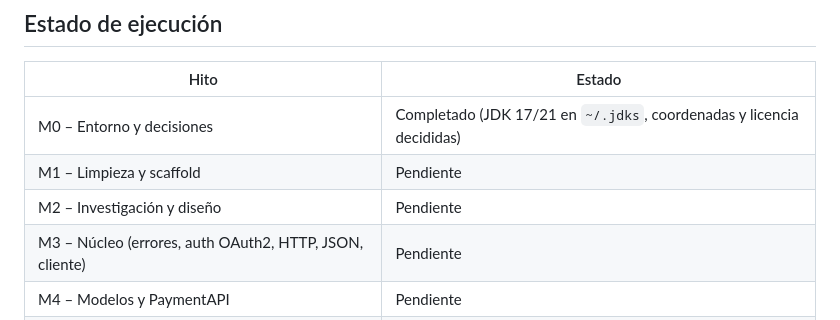
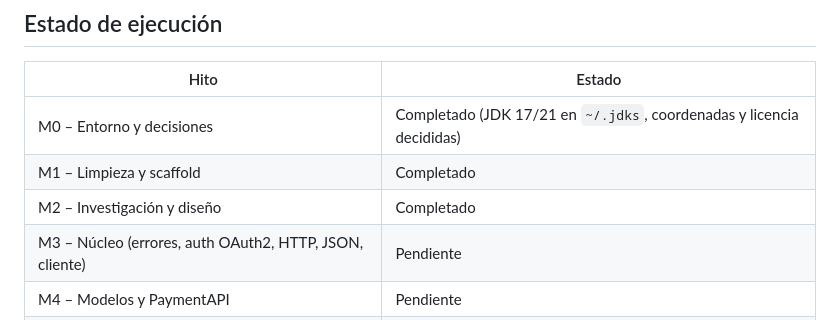
Before and after one commit to Alejo2075/enzona-sdk-java, a Markdown page: PLAN.md, the part around the change. Rendered like a GitHub page.

Commit message:
docs: record M1 and M2 completion in the plan
Co-Authored-By: Claude Sonnet 5.5 <noreply@anthropic.com>

```diff
--- a/PLAN.md
+++ b/PLAN.md
@@ -8,8 +8,8 @@
 | Hito | Estado |
 |---|---|
 | M0 – Entorno y decisiones | Completado (JDK 17/21 en `~/.jdks`, coordenadas y licencia decididas) |
-| M1 – Limpieza y scaffold | Pendiente |
-| M2 – Investigación y diseño | Pendiente |
+| M1 – Limpieza y scaffold | Completado |
+| M2 – Investigación y diseño | Completado |
 | M3 – Núcleo (errores, auth OAuth2, HTTP, JSON, cliente) | Pendiente |
 | M4 – Modelos y PaymentAPI | Pendiente |
 | M5 – Devoluciones | Pendiente |
```
